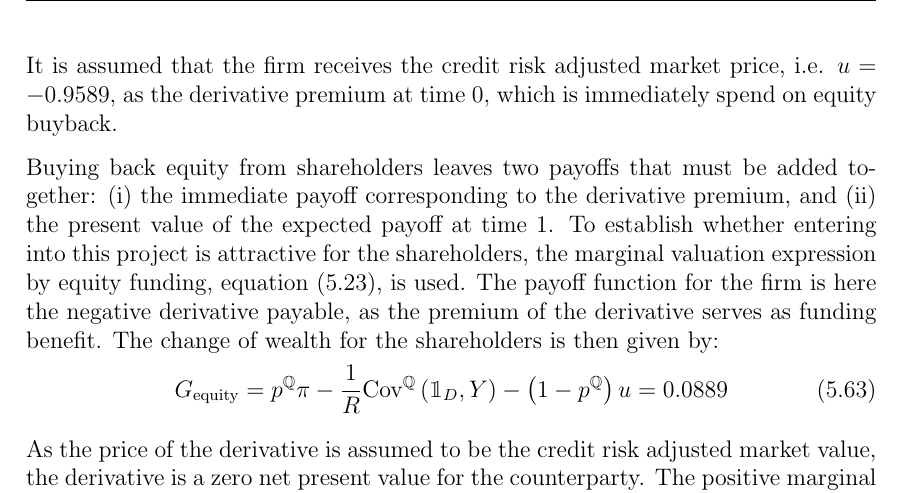
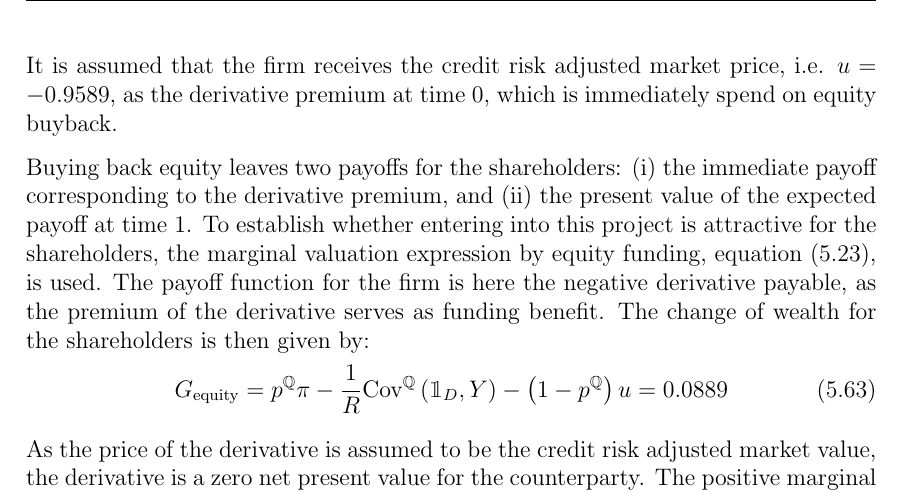
Before and after one commit to sebastianbaltser/master-thesis, a LaTeX thesis (thesis/main.tex, which reads thesis/content/body-matter/single-period-model/examples/funding-benefit.tex): part of page 55 of 64, cut so that both start at the same text. Compiled offline with pdfLaTeX.

Commit message:
Fix sentence
Co-authored-by: Sebastian Baltser <52928866+sebastianbaltser@users.noreply.github.com>

```diff
--- a/thesis/content/body-matter/single-period-model/examples/funding-benefit.tex
+++ b/thesis/content/body-matter/single-period-model/examples/funding-benefit.tex
@@ -234,7 +234,7 @@
             It is assumed that the firm receives the credit risk adjusted market price,
             i.e. $u=\num{-0.95888889}$, as the derivative premium at time 0, which is immediately spend on equity buyback.
 
-            Buying back equity from shareholders leaves two payoffs that must be added together:
+            Buying back equity leaves two payoffs for the shareholders:
             (i) the immediate payoff corresponding to the derivative premium, and
             (ii) the present value of the expected payoff at time 1.
             To establish whether entering into this project is attractive for the shareholders,
```
